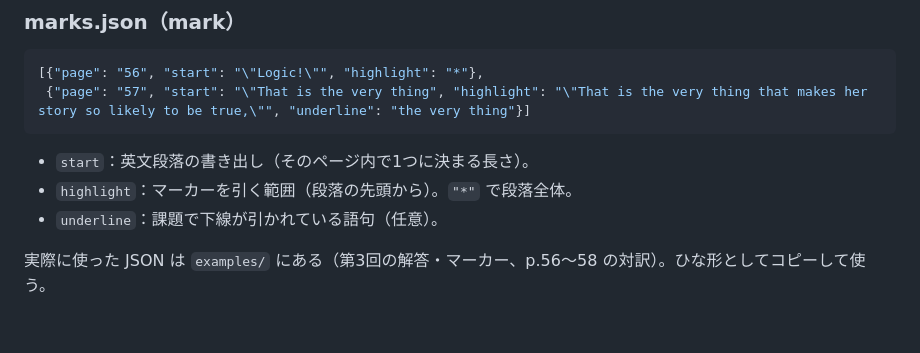
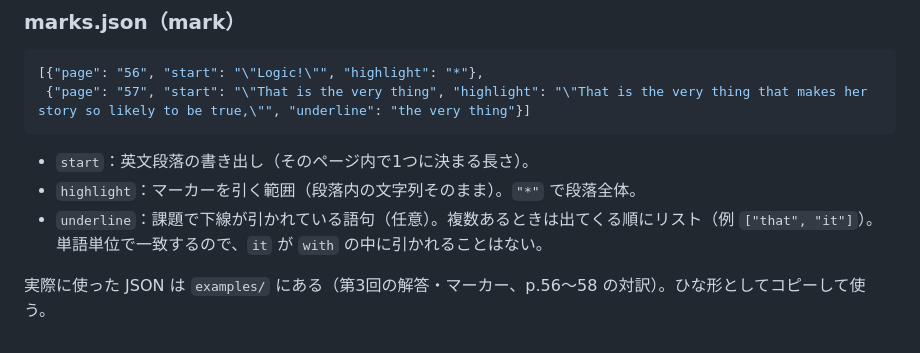
Before and after one commit to specialsex00-hub/narnia-study-tool, a Markdown page: tools/docx/README.md, the part around the change. Drawn GitHub-style.

Commit message:
Clarify highlight/underline options in tools/docx README
Co-Authored-By: Claude Opus 5.5 <noreply@anthropic.com>

````diff
--- a/tools/docx/README.md
+++ b/tools/docx/README.md
@@ -56,7 +56,7 @@ python3 narnia_docx.py mark marks.json                     # 対訳の課題の
  {"page": "57", "start": "\"That is the very thing", "highlight": "\"That is the very thing that makes her story so likely to be true,\"", "underline": "the very thing"}]
 ```
 - `start`：英文段落の書き出し（そのページ内で1つに決まる長さ）。
-- `highlight`：マーカーを引く範囲（段落の先頭から）。`"*"` で段落全体。
-- `underline`：課題で下線が引かれている語句（任意）。
+- `highlight`：マーカーを引く範囲（段落内の文字列そのまま）。`"*"` で段落全体。
+- `underline`：課題で下線が引かれている語句（任意）。複数あるときは出てくる順にリスト（例 `["that", "it"]`）。単語単位で一致するので、`it` が `with` の中に引かれることはない。
 
 実際に使った JSON は `examples/` にある（第3回の解答・マーカー、p.56〜58 の対訳）。ひな形としてコピーして使う。
````
